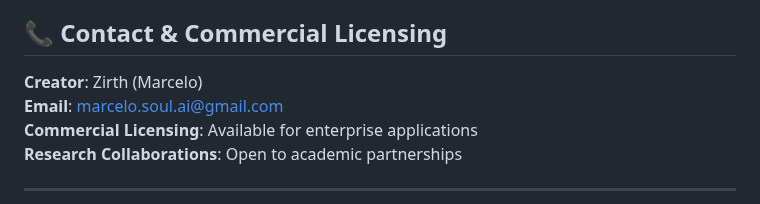
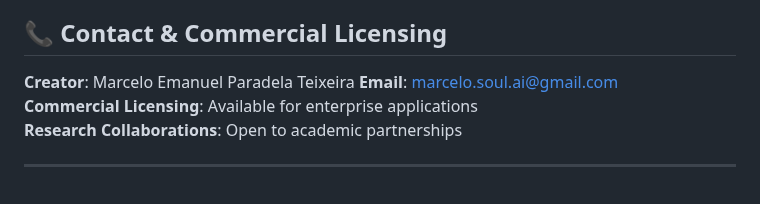
Before and after one commit to Neuron-Soul-AI/Neuron-Soul-AI, a Markdown page: README.md, the part around the change. Drawn GitHub-style.

```diff
--- a/README.md
+++ b/README.md
@@ -221,7 +221,7 @@ We welcome contributions from researchers, developers, and consciousness enthusi
 
 ## 📞 **Contact & Commercial Licensing**
 
-**Creator**: Zirth (Marcelo)
+**Creator**: Marcelo Emanuel Paradela Teixeira
 **Email**: marcelo.soul.ai@gmail.com
 **Commercial Licensing**: Available for enterprise applications
 **Research Collaborations**: Open to academic partnerships
```
